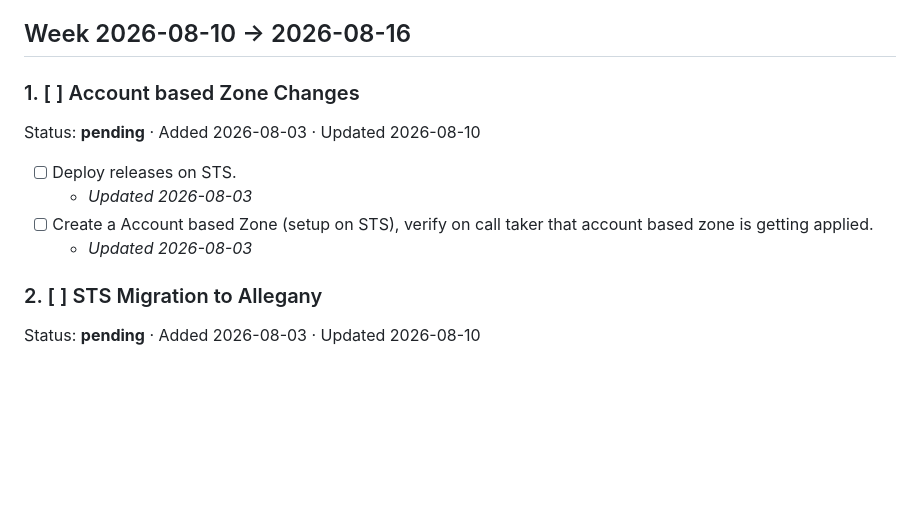
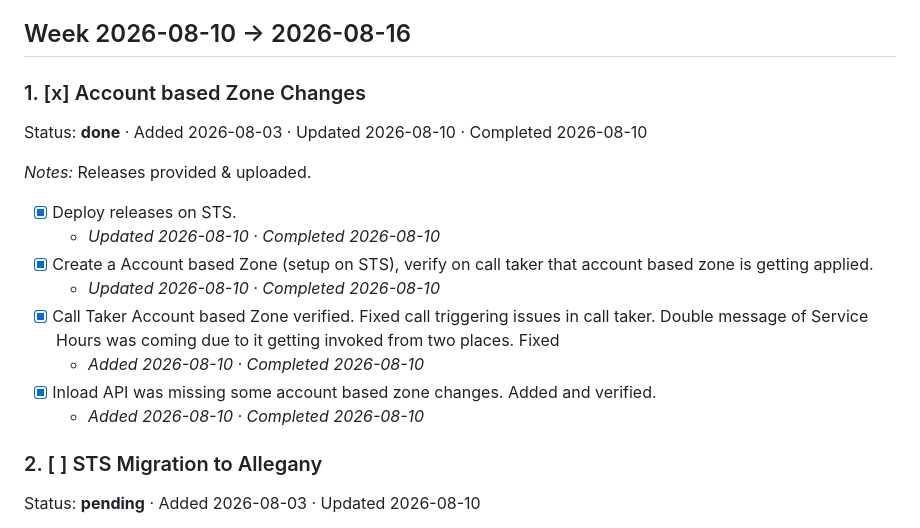
Before and after one commit to ihihamst/PublicTasksView, a Markdown page: Tasks.md, the part around the change. GitHub-like rendering; blank space fills up the shorter version.

Commit message:
Mirror completed Account based Zone Changes into Tasks.md
Co-Authored-By: Claude Opus 5 <noreply@anthropic.com>
Claude-Session: https://claude.ai/code/session_013Ed1yxuRf1Lmr2iq89dzxZ

```diff
--- a/Tasks.md
+++ b/Tasks.md
@@ -6,14 +6,20 @@ Mirror of `tasks.json` in readable form. `tasks.json` remains the source of trut
 
 ## Week 2026-08-10 → 2026-08-16
 
-### 1. [ ] Account based Zone Changes
+### 1. [x] Account based Zone Changes
 
-Status: **pending** · Added 2026-08-03 · Updated 2026-08-10
+Status: **done** · Added 2026-08-03 · Updated 2026-08-10 · Completed 2026-08-10
 
-- [ ] Deploy releases on STS.
-  - _Updated 2026-08-03_
-- [ ] Create a Account based Zone (setup on STS), verify on call taker that account based zone is getting applied.
-  - _Updated 2026-08-03_
+_Notes:_ Releases provided & uploaded.
+
+- [x] Deploy releases on STS.
+  - _Updated 2026-08-10 · Completed 2026-08-10_
+- [x] Create a Account based Zone (setup on STS), verify on call taker that account based zone is getting applied.
+  - _Updated 2026-08-10 · Completed 2026-08-10_
+- [x] Call Taker Account based Zone verified. Fixed call triggering issues in call taker. Double message of Service Hours was coming due to it getting invoked from two places. Fixed
+  - _Added 2026-08-10 · Completed 2026-08-10_
+- [x] Inload API was missing some account based zone changes. Added and verified.
+  - _Added 2026-08-10 · Completed 2026-08-10_
 
 ### 2. [ ] STS Migration to Allegany
 
```
